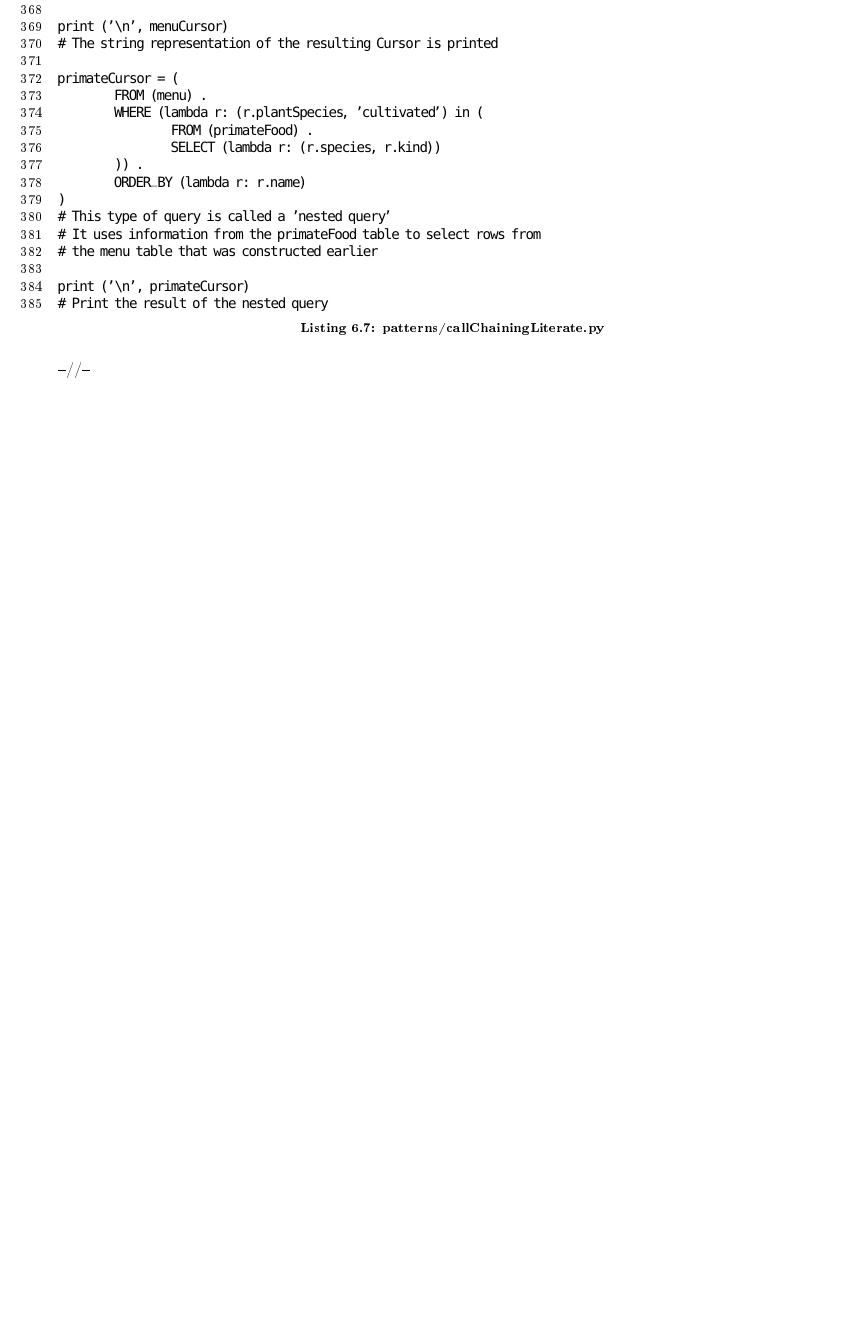
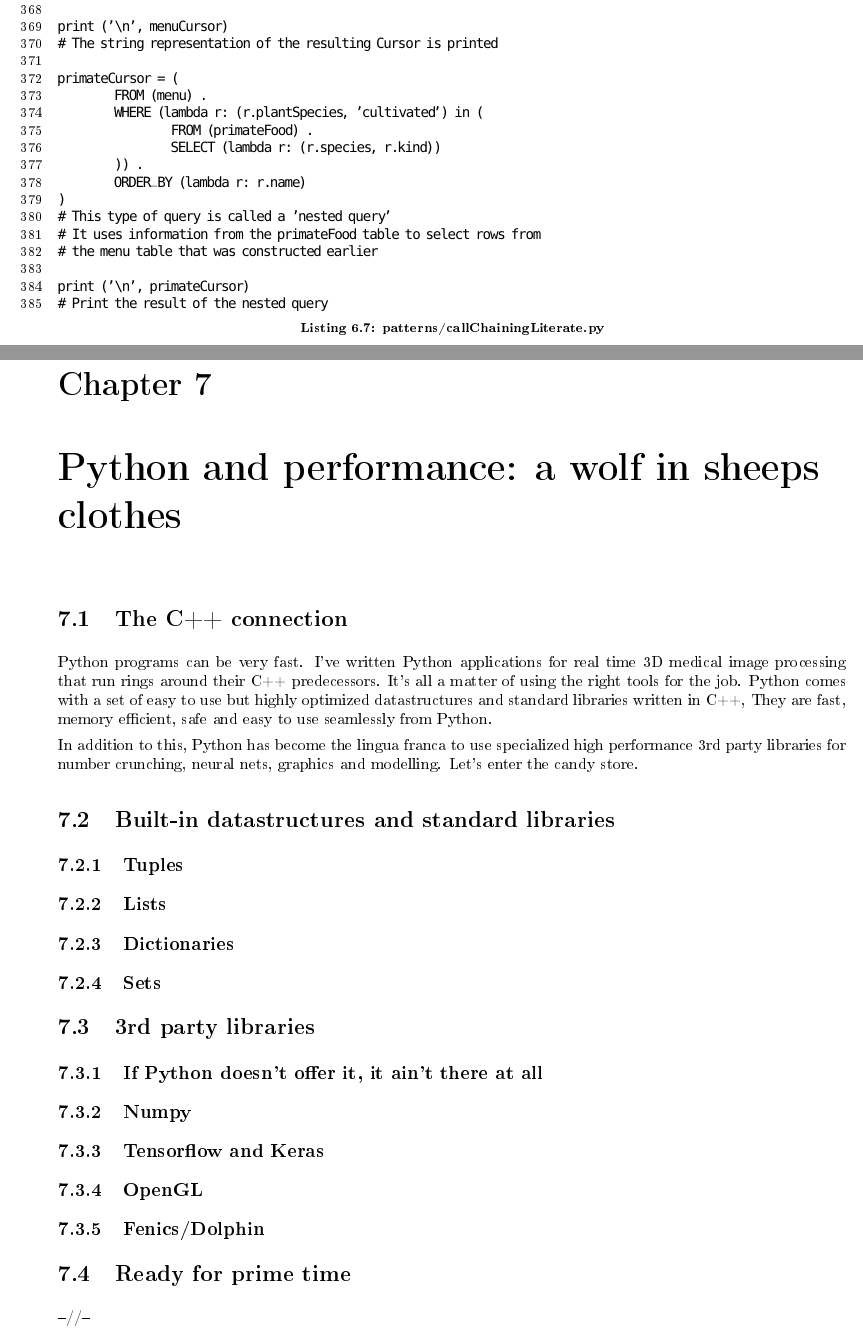
Before and after one commit to JdeH/LightOn, a LaTeX book (LightOn/reader.tex): part of page 53 of 53 before the commit and two parts of pages 53 and 54 of 54 after it, the two joined at a grey line, cut so that both start at the same text, the shorter picture padded with empty space. The pictures show the PDF file LightOn/reader.pdf that the author committed with the source.

Commit message:
Started chapter about performance

```diff
--- a/LightOn/reader.tex
+++ b/LightOn/reader.tex
@@ -1435,6 +1435,34 @@ detective work.
 
 \lstinputlisting[caption={patterns/callChainingLiterate.py},label={lst:patterns/callChainingLiterate}]{prog/patterns/callChainingLiterate.py}
 
+\chapter{Python and performance: a wolf in sheeps clothes}
+\section{The C++ connection}
+
+Python programs can be very fast.
+I've written Python applications for real time 3D medical image processing that run rings around their C++ predecessors.
+It's all a matter of using the right tools for the job.
+Python comes with a set of easy to use but highly optimized datastructures and standard libraries written in C++,
+They are fast, memory efficient, safe and easy to use seamlessly from Python.
+
+In addition to this, Python has become the lingua franca to use specialized high performance 3rd party libraries for number crunching, neural nets, graphics and modelling.
+Let's enter the candy store (or cheese shop, as some Pythonistas would insist (Google)).
+
+\section{Built-in datastructures and standard libraries}
+
+\subsection{Tuples}
+\subsection{Lists}
+\subsection{Dictionaries}
+\subsection{Sets}
+
+\section{3rd party libraries}
+\subsection{If Python doesn't offer it, it isn't worth having}
+\subsection{Numpy/Scipy/Matplotlib}
+\subsection{Tensorflow/Keras}
+\subsection{OpenGL}
+\subsection{Fenics/Dolphin}
+
+\section{Ready for prime time}
+
 --//--
 
 \end{document}
```
Also changed, not shown: LightOn/reader.pdf.
